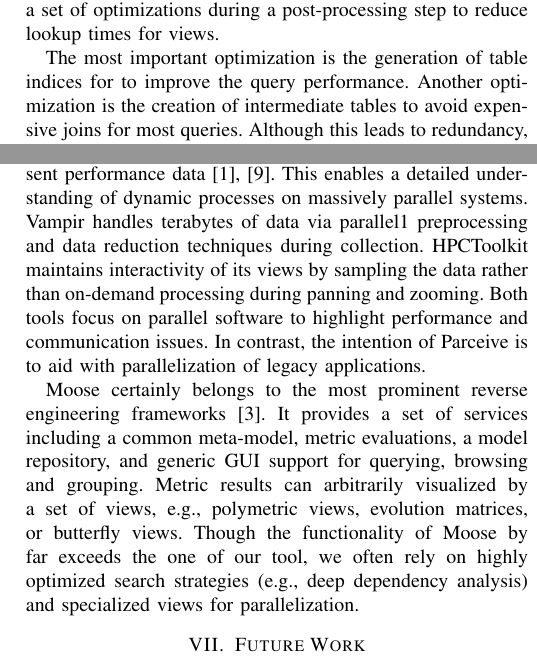
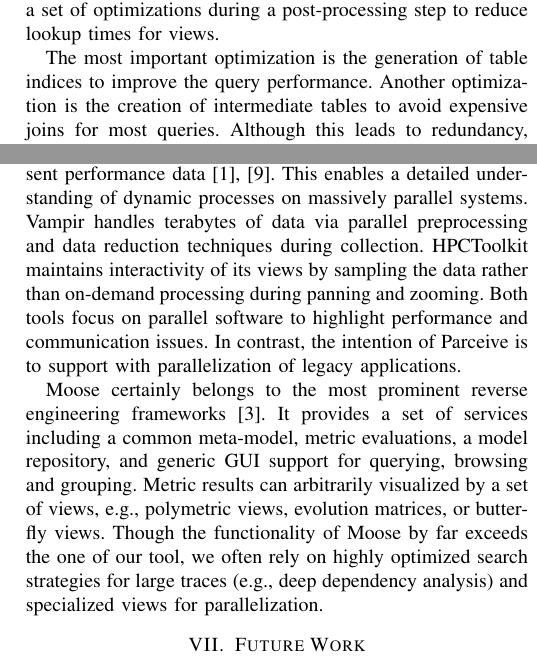
Before and after one commit to victorsavu3/parceive-paper, a LaTeX paper (main.tex, which reads sections/related_work.tex, sections/visualization_framework.tex): two parts of the columns of pages 2 and 5 of 5, joined at a grey line, cut so that both start at the same text. Compiled offline with pdfLaTeX; a missing font is replaced by an installed copy or a similar font; a LaTeX package or settings file that is missing is left out.

Commit message:
changes for submission

```diff
--- a/sections/related_work.tex
+++ b/sections/related_work.tex
@@ -12,12 +12,12 @@ largely unprocessed details through a more interactive approach.
 Vampir and HPCToolkit are tools from the performance community that provide
 visualization environments to represent performance data~\cite{Vampir,
 HPCToolkit}. This enables a detailed understanding of dynamic processes on
-massively parallel systems. Vampir handles terabytes of data via parallel1
+massively parallel systems. Vampir handles terabytes of data via parallel
 preprocessing and data reduction techniques during collection. HPCToolkit
 maintains interactivity of its views by sampling the data rather than on-demand
 processing during panning and zooming. Both tools focus on parallel software to
 highlight performance and communication issues. In contrast, the intention of
-Parceive is to aid with parallelization of legacy applications.
+Parceive is to support with parallelization of legacy applications.
 
 Moose certainly belongs to the most prominent reverse engineering
 frameworks~\cite{Moose}. It provides a set of services including a common
@@ -25,5 +25,5 @@ meta-model, metric evaluations, a model repository, and generic GUI support for
 querying, browsing and grouping. Metric results can arbitrarily visualized by a
 set of views, e.g., polymetric views, evolution matrices, or butterfly views.
 Though the functionality of Moose by far exceeds the one of our tool, we often
-rely on highly optimized search strategies (e.g., deep dependency analysis) and
-specialized views for parallelization.
+rely on highly optimized search strategies for large traces (e.g., deep
+dependency analysis) and specialized views for parallelization.
--- a/sections/visualization_framework.tex
+++ b/sections/visualization_framework.tex
@@ -25,10 +25,7 @@ time to complete without applying certain optimizations on the trace database.
 Hence, we perform a set of optimizations during a post-processing step to
 reduce lookup times for views.
 
-The most important optimization is the generation of table indices for
-to improve the query performance. Another optimization is the creation of
-intermediate tables to avoid expensive joins for most queries. Although this
-leads to redundancy, it does not increase the overall complexity.
-Furthermore, reducing fragmentation within tables increases data locality and
-thus speeds up queries. This has considerable effect on queries that require a
-full table scan and also reduces the size of the trace database.
+The most important optimization is the generation of table indices to improve
+the query performance. Another optimization is the creation of intermediate
+tables to avoid expensive joins for most queries. Although this leads to
+redundancy, it does not increase the overall complexity. Furthermore, reducing
```
Also changed, not shown: sections/future_work.tex (+1 -1 lines), sections/views.tex (+2 -2 lines), sections/visualization_framework.tex (5 more changed lines).
